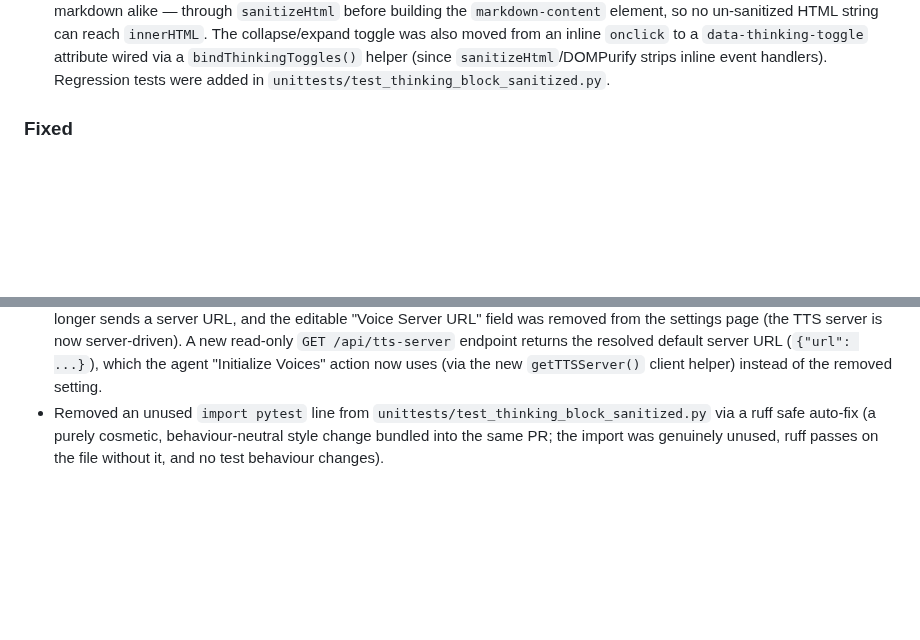
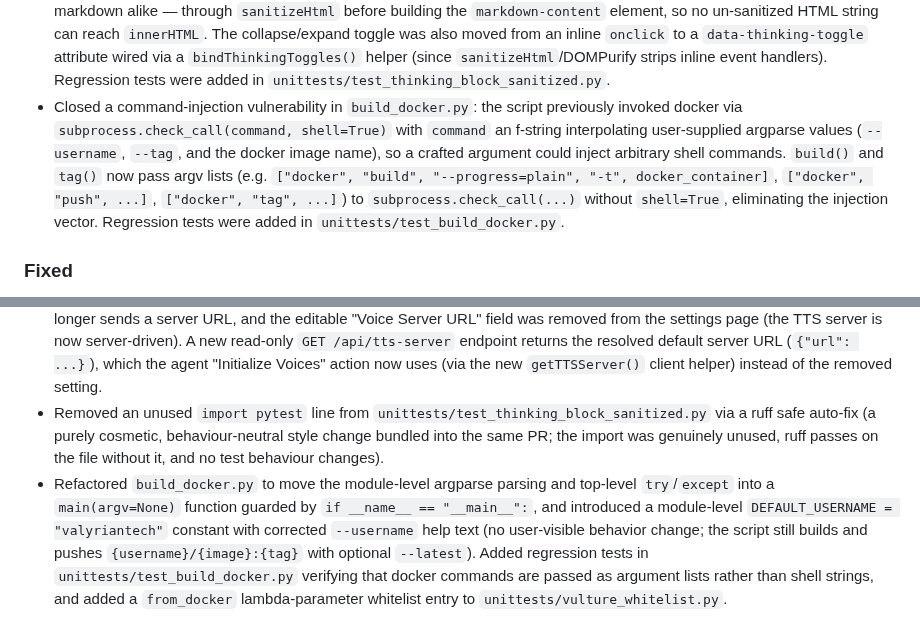
Before and after one commit to ValyrianTech/serendipity-webui, a Markdown page: CHANGELOG.md, 2 parts joined by grey strips. Drawn GitHub-style; blank space fills up the shorter version.

Commit message:
docs: sync documentation with latest changes

```diff
--- a/CHANGELOG.md
+++ b/CHANGELOG.md
@@ -34,6 +34,7 @@ and this project adheres to [Semantic Versioning](https://semver.org/spec/v2.0.0
 - Eliminated the `/api/tts-proxy` SSRF class by design: the endpoint no longer accepts a server URL from the client. The `server` query parameter is now an opaque selector key resolved against the server-side `SERENDIPITY_TTS_SERVERS` configuration (a JSON object mapping keys to base URLs), and the outbound request URL is built solely from that configuration, so no request-supplied value can influence the fetch target. The previous SSRF validator (`_validate_tts_server`), the IP-pinning/`Host`-header logic, and `_format_netloc_ip` were removed. Unknown selectors return HTTP 400 (`"Unknown TTS server"`); the `Origin`/`Referer` same-origin check is retained as defence-in-depth only. The `SERENDIPITY_TTS_ALLOWED_HOSTS` and `SERENDIPITY_TTS_ALLOW_ANY_PUBLIC_HOST` environment variables were replaced by `SERENDIPITY_TTS_SERVERS`.
 - Closed a DNS-rebinding bypass of the TTS cross-origin self-origin fallback: when `SERENDIPITY_WEBUI_ALLOWED_ORIGINS` is empty (the wildcard-bind default), the request-time fallback derives the request's own origin from the `Host` header — but now only when the parsed host is an IP literal (IPv4/IPv6) or `localhost`/`127.0.0.1`/`::1`. A DNS hostname is rejected (and an unparsable `Host` also returns False), because a DNS name can be rebound to `127.0.0.1` by an attacker. Deployments reachable via a real DNS hostname should set `SERENDIPITY_WEBUI_ALLOWED_ORIGINS` explicitly to the real https origin(s). New regression tests were added in `unittests/test_tts_proxy.py`.
 - Closed a DOM-injection bypass where thinking-block rendering in `conversation.html` split the output of `processThinkingTags()` on a fragile inline regex and injected the matching `<div class="thinking-block ...">` chunk into `innerHTML` without passing it through `sanitizeHtml` (safe only because `processThinkingTags()` happened to escape its inner text); the three duplicated call sites were consolidated into a single shared `renderMarkdownWithThinking()` helper that splits on a named `THINKING_BLOCK_SPLIT_RE` constant and routes every fragment — thinking blocks and surrounding markdown alike — through `sanitizeHtml` before building the `markdown-content` element, so no un-sanitized HTML string can reach `innerHTML`. The collapse/expand toggle was also moved from an inline `onclick` to a `data-thinking-toggle` attribute wired via a `bindThinkingToggles()` helper (since `sanitizeHtml`/DOMPurify strips inline event handlers). Regression tests were added in `unittests/test_thinking_block_sanitized.py`.
+- Closed a command-injection vulnerability in `build_docker.py`: the script previously invoked docker via `subprocess.check_call(command, shell=True)` with `command` an f-string interpolating user-supplied argparse values (`--username`, `--tag`, and the docker image name), so a crafted argument could inject arbitrary shell commands. `build()` and `tag()` now pass argv lists (e.g. `["docker", "build", "--progress=plain", "-t", docker_container]`, `["docker", "push", ...]`, `["docker", "tag", ...]`) to `subprocess.check_call(...)` without `shell=True`, eliminating the injection vector. Regression tests were added in `unittests/test_build_docker.py`.
 
 ### Fixed
 
@@ -66,3 +67,4 @@ and this project adheres to [Semantic Versioning](https://semver.org/spec/v2.0.0
 - Documented the new `SERENDIPITY_WEBUI_HOST`, `SERENDIPITY_WEBUI_PORT`, and `SERENDIPITY_TTS_ALLOW_ANY_PUBLIC_HOST` environment variables in `.env.example`.
 - `/api/tts-proxy` now buffers the upstream response honestly instead of pretending to stream: the `client.stream(...)`-then-collect hybrid was replaced with a plain `client.get(...)` and a normal `Response`, with the 25 MB cap enforced via the `Content-Length` header (where present) and a post-read length check. The frontend (`static/js/api.js` `getTTSUrl`) no longer sends a server URL, and the editable "Voice Server URL" field was removed from the settings page (the TTS server is now server-driven). A new read-only `GET /api/tts-server` endpoint returns the resolved default server URL (`{"url": ...}`), which the agent "Initialize Voices" action now uses (via the new `getTTSServer()` client helper) instead of the removed setting.
 - Removed an unused `import pytest` line from `unittests/test_thinking_block_sanitized.py` via a ruff safe auto-fix (a purely cosmetic, behaviour-neutral style change bundled into the same PR; the import was genuinely unused, ruff passes on the file without it, and no test behaviour changes).
+- Refactored `build_docker.py` to move the module-level argparse parsing and top-level `try`/`except` into a `main(argv=None)` function guarded by `if __name__ == "__main__":`, and introduced a module-level `DEFAULT_USERNAME = "valyriantech"` constant with corrected `--username` help text (no user-visible behavior change; the script still builds and pushes `{username}/{image}:{tag}` with optional `--latest`). Added regression tests in `unittests/test_build_docker.py` verifying that docker commands are passed as argument lists rather than shell strings, and added a `from_docker` lambda-parameter whitelist entry to `unittests/vulture_whitelist.py`.
```
